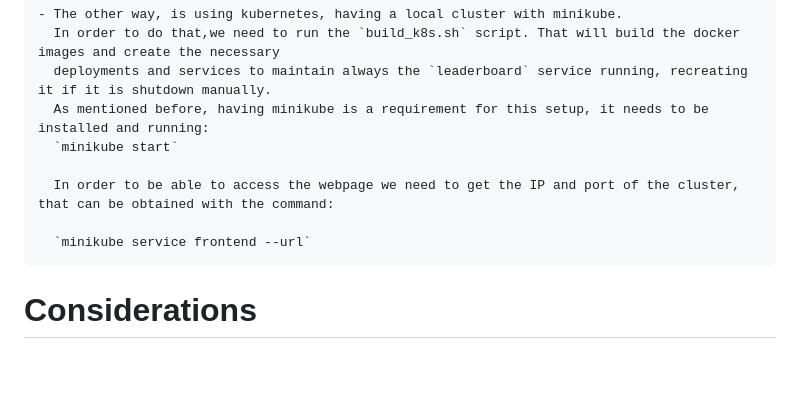
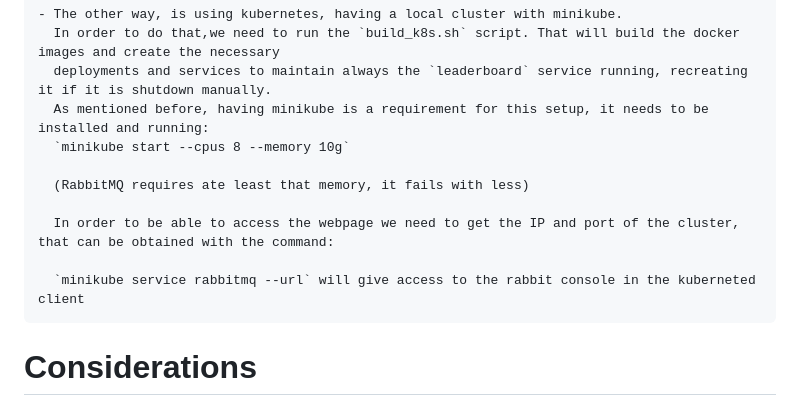
Before and after one commit to tembio/chaostheory, a Markdown page: README.md, the part around the change. Rendered like a GitHub page; blank space fills up the shorter version.

Commit message:
Add requirements for kubernetes in README

```diff
--- a/README.md
+++ b/README.md
@@ -23,11 +23,13 @@ I've provided two ways of building/running the project:
       In order to do that,we need to run the `build_k8s.sh` script. That will build the docker images and create the necessary
       deployments and services to maintain always the `leaderboard` service running, recreating it if it is shutdown manually.
       As mentioned before, having minikube is a requirement for this setup, it needs to be installed and running:
-      `minikube start`
+      `minikube start --cpus 8 --memory 10g`
+
+      (RabbitMQ requires ate least that memory, it fails with less)
 
       In order to be able to access the webpage we need to get the IP and port of the cluster, that can be obtained with the command:
 
-      `minikube service frontend --url`
+      `minikube service rabbitmq --url` will give access to the rabbit console in the kuberneted client
 
 
 # Considerations
```
